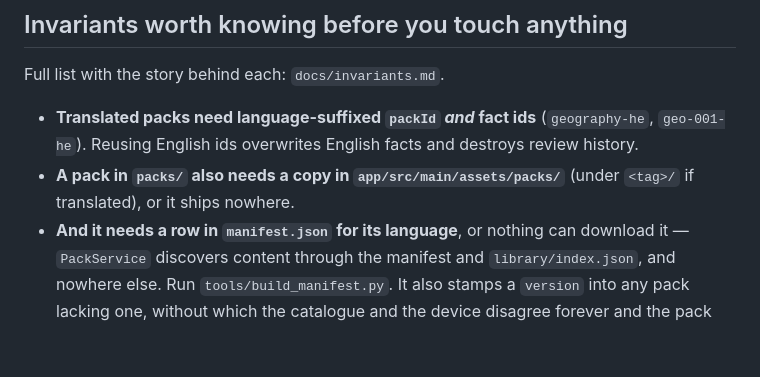
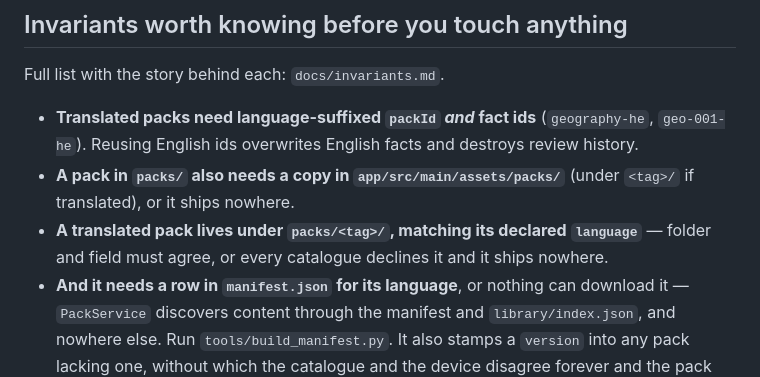
Before and after one commit to Hillelsht/polymath, a Markdown page: CLAUDE.md, the part around the change. Drawn GitHub-style; blank space fills up the shorter version.

```diff
--- a/CLAUDE.md
+++ b/CLAUDE.md
@@ -89,6 +89,8 @@ Full list with the story behind each: `docs/invariants.md`.
   `geo-001-he`). Reusing English ids overwrites English facts and destroys review history.
 - **A pack in `packs/` also needs a copy in `app/src/main/assets/packs/`** (under `<tag>/` if
   translated), or it ships nowhere.
+- **A translated pack lives under `packs/<tag>/`, matching its declared `language`** — folder and
+  field must agree, or every catalogue declines it and it ships nowhere.
 - **And it needs a row in `manifest.json` for its language**, or nothing can download it —
   `PackService` discovers content through the manifest and `library/index.json`, and nowhere else.
   Run `tools/build_manifest.py`. It also stamps a `version` into any pack lacking one, without
```
Also changed, not shown: docs/invariants.md (+9 -0 lines).
